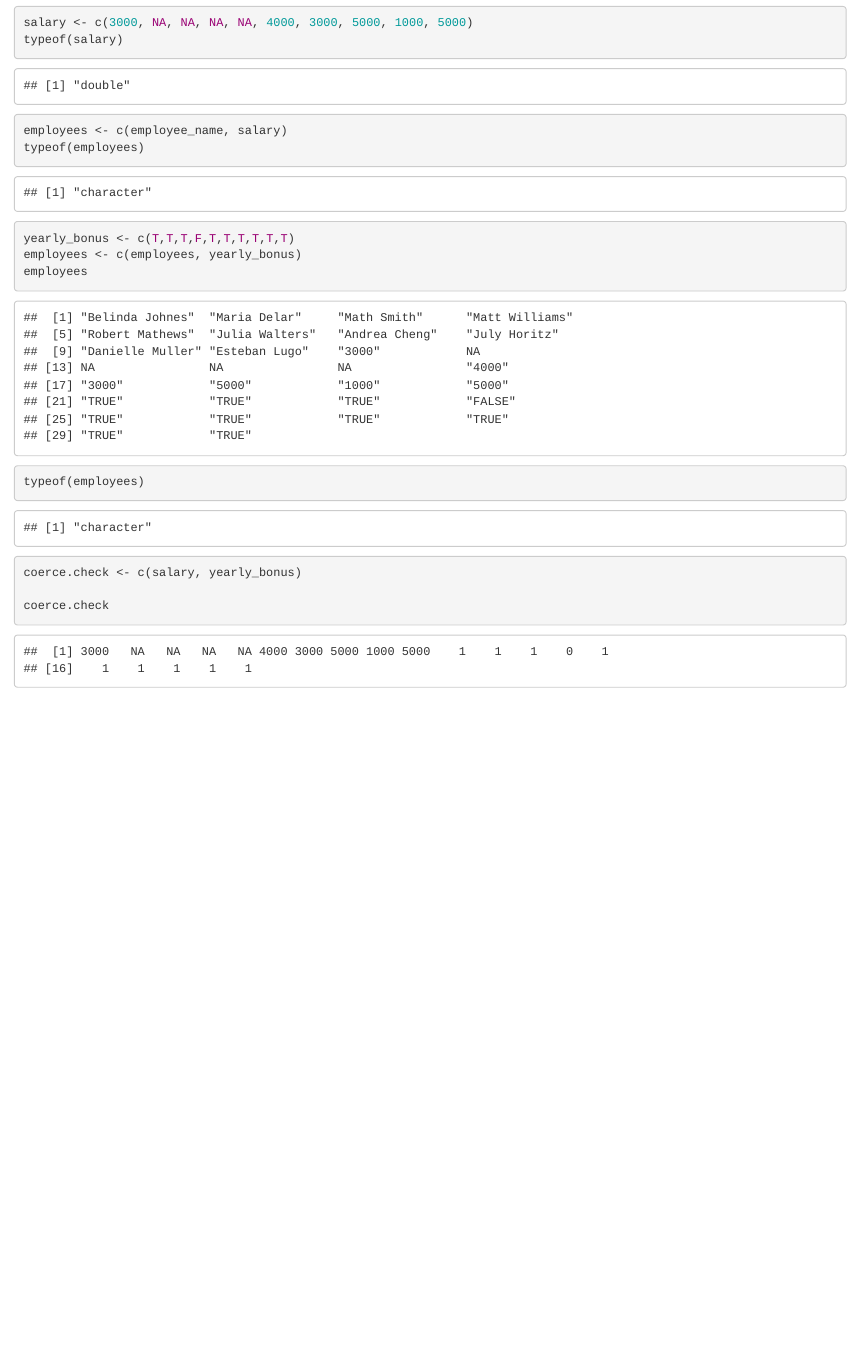
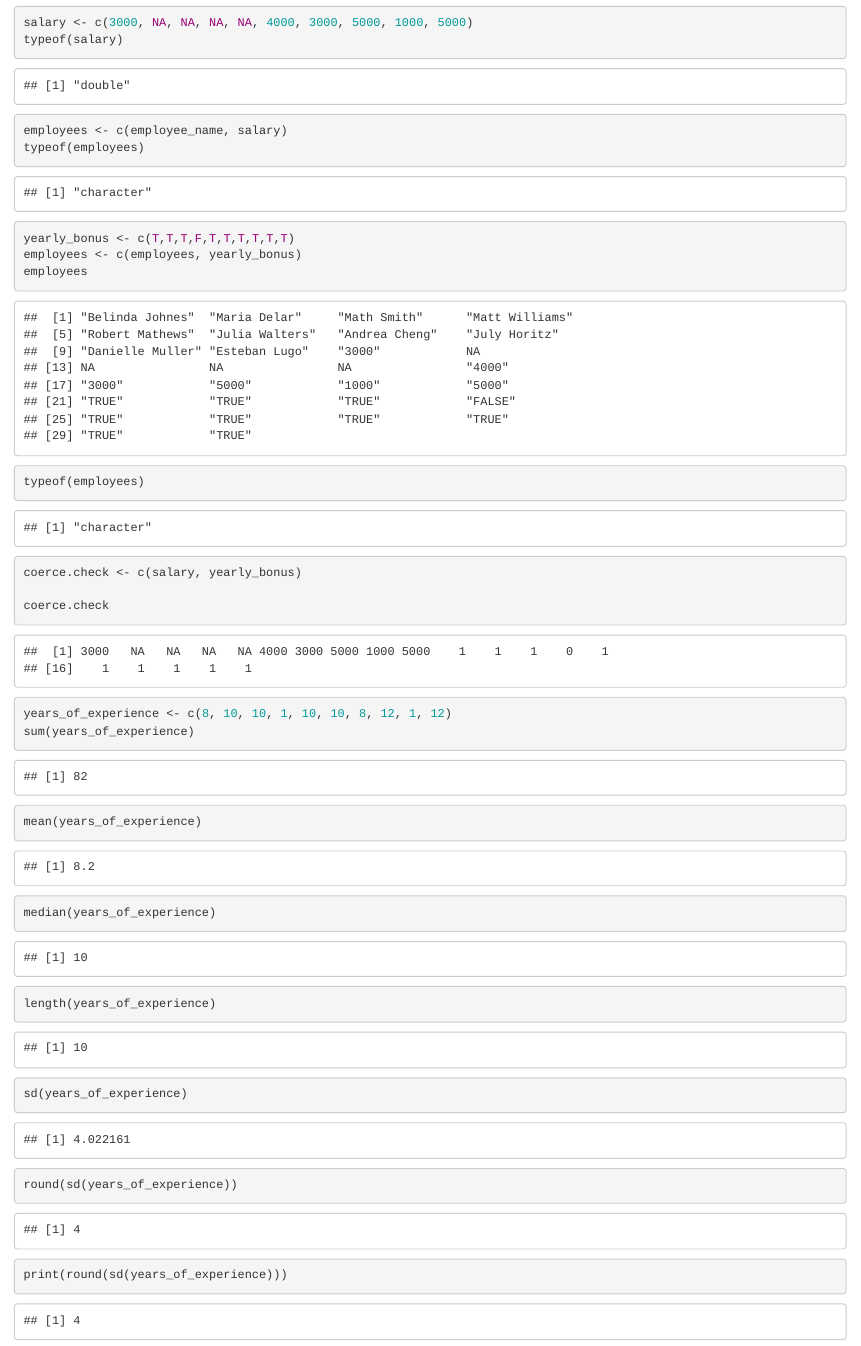
Before and after one commit to junclemente/RProgrammingForStatsDS, an R Markdown document (Section3.rmd): the page in a window 1100 px wide, from 390 px down. Rendered offline with R 4.5, knitr and Pandoc, with nearby package versions.

Commit message:
Rename file

````diff
--- a/Ex3.rmd
+++ b/Section3.rmd
@@ -29,7 +29,7 @@ employees <- c(employee_name, salary)
 typeof(employees)
 ```
 
-```{r}
+```{r execise3}
 yearly_bonus <- c(T,T,T,F,T,T,T,T,T,T)
 employees <- c(employees, yearly_bonus)
 employees
@@ -39,3 +39,14 @@ coerce.check <- c(salary, yearly_bonus)
 
 coerce.check
 ```
+
+```{r exercise4}
+years_of_experience <- c(8, 10, 10, 1, 10, 10, 8, 12, 1, 12)
+sum(years_of_experience)
+mean(years_of_experience)
+median(years_of_experience)
+length(years_of_experience)
+sd(years_of_experience)
+round(sd(years_of_experience))
+print(round(sd(years_of_experience)))
+```
````
